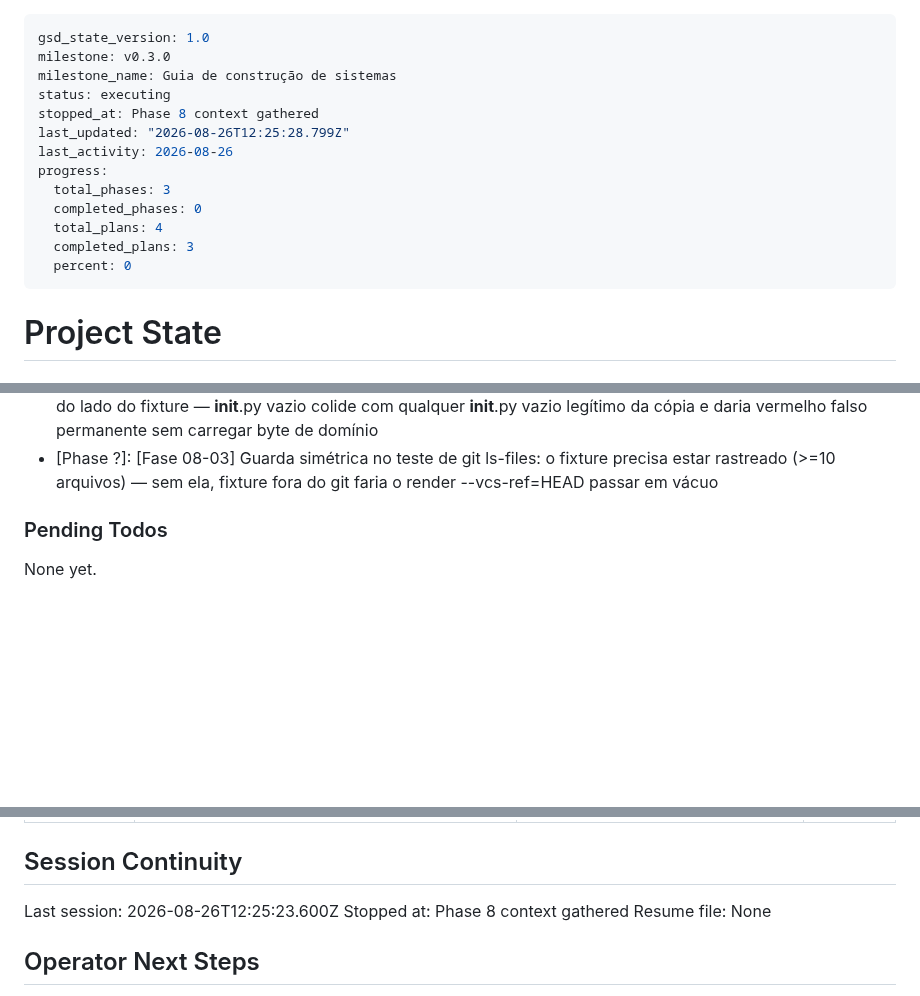
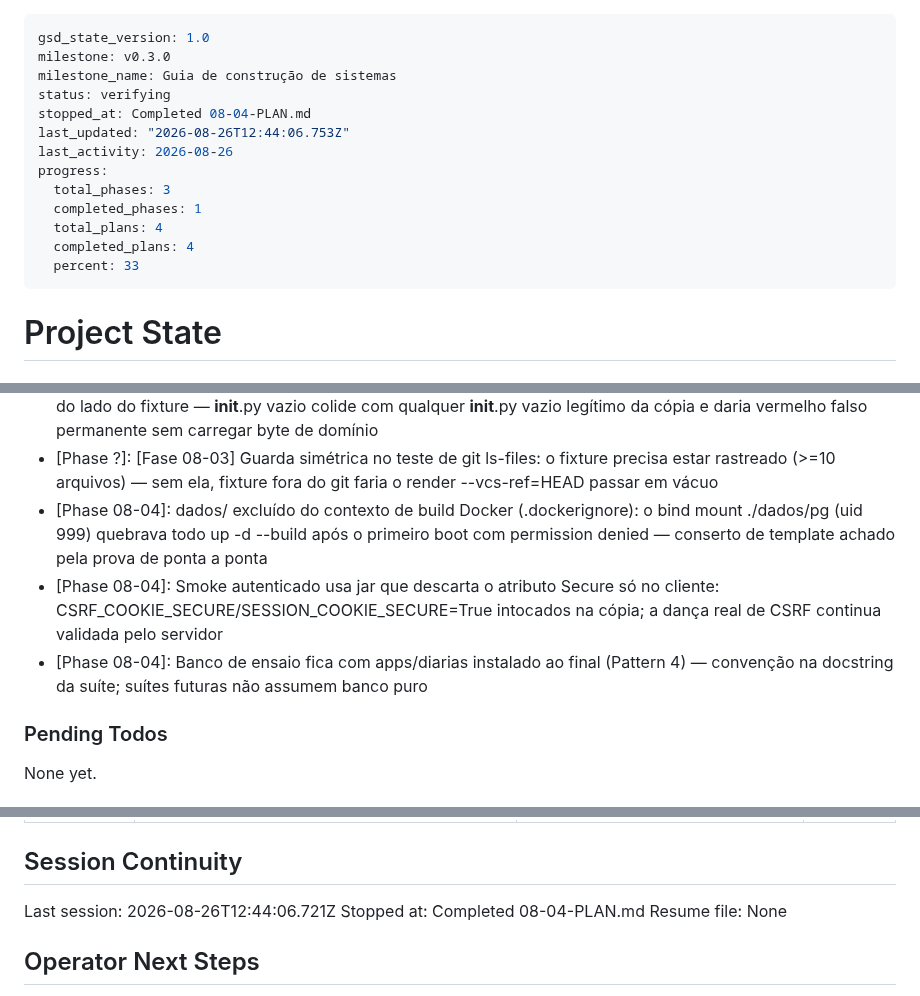
Before and after one commit to ToNiauM/django-app-template, a Markdown page: .planning/STATE.md, 3 parts joined by grey strips. Rendered like a GitHub page; blank space fills up the shorter version.

Commit message:
docs(08-04): complete prova de ponta a ponta do guia plan

```diff
--- a/.planning/STATE.md
+++ b/.planning/STATE.md
@@ -2,16 +2,16 @@
 gsd_state_version: 1.0
 milestone: v0.3.0
 milestone_name: Guia de construção de sistemas
-status: executing
-stopped_at: Phase 8 context gathered
-last_updated: "2026-08-26T12:25:28.799Z"
+status: verifying
+stopped_at: Completed 08-04-PLAN.md
+last_updated: "2026-08-26T12:44:06.753Z"
 last_activity: 2026-08-26
 progress:
   total_phases: 3
-  completed_phases: 0
+  completed_phases: 1
   total_plans: 4
-  completed_plans: 3
-  percent: 0
+  completed_plans: 4
+  percent: 33
 ---
 
 # Project State
@@ -173,6 +174,9 @@ Recent decisions affecting current work:
 - [Phase 08-02]: Sem drill-down no gráfico mensal — a listagem não filtra por mês; drill-down só no donut de status, onde a rota de destino sabe responder
 - [Phase ?]: [Fase 08-03] Interseção fixture×cópia por sha256 de conteúdo puro, excluindo arquivos de 0 bytes do lado do fixture — __init__.py vazio colide com qualquer __init__.py vazio legítimo da cópia e daria vermelho falso permanente sem carregar byte de domínio
 - [Phase ?]: [Fase 08-03] Guarda simétrica no teste de git ls-files: o fixture precisa estar rastreado (>=10 arquivos) — sem ela, fixture fora do git faria o render --vcs-ref=HEAD passar em vácuo
+- [Phase 08-04]: dados/ excluído do contexto de build Docker (.dockerignore): o bind mount ./dados/pg (uid 999) quebrava todo up -d --build após o primeiro boot com permission denied — conserto de template achado pela prova de ponta a ponta
+- [Phase 08-04]: Smoke autenticado usa jar que descarta o atributo Secure só no cliente: CSRF_COOKIE_SECURE/SESSION_COOKIE_SECURE=True intocados na cópia; a dança real de CSRF continua validada pelo servidor
+- [Phase 08-04]: Banco de ensaio fica com apps/diarias instalado ao final (Pattern 4) — convenção na docstring da suíte; suítes futuras não assumem banco puro
 
 ### Pending Todos
 
@@ -204,8 +208,8 @@ Items acknowledged and carried forward from previous milestone close:
 
 ## Session Continuity
 
-Last session: 2026-08-26T12:25:23.600Z
-Stopped at: Phase 8 context gathered
+Last session: 2026-08-26T12:44:06.721Z
+Stopped at: Completed 08-04-PLAN.md
 Resume file: None
 
 ## Operator Next Steps
```
Also changed, not shown: other parts of .planning/STATE.md (+2 -1 lines), .planning/ROADMAP.md (+4 -4 lines), 1 other file.
